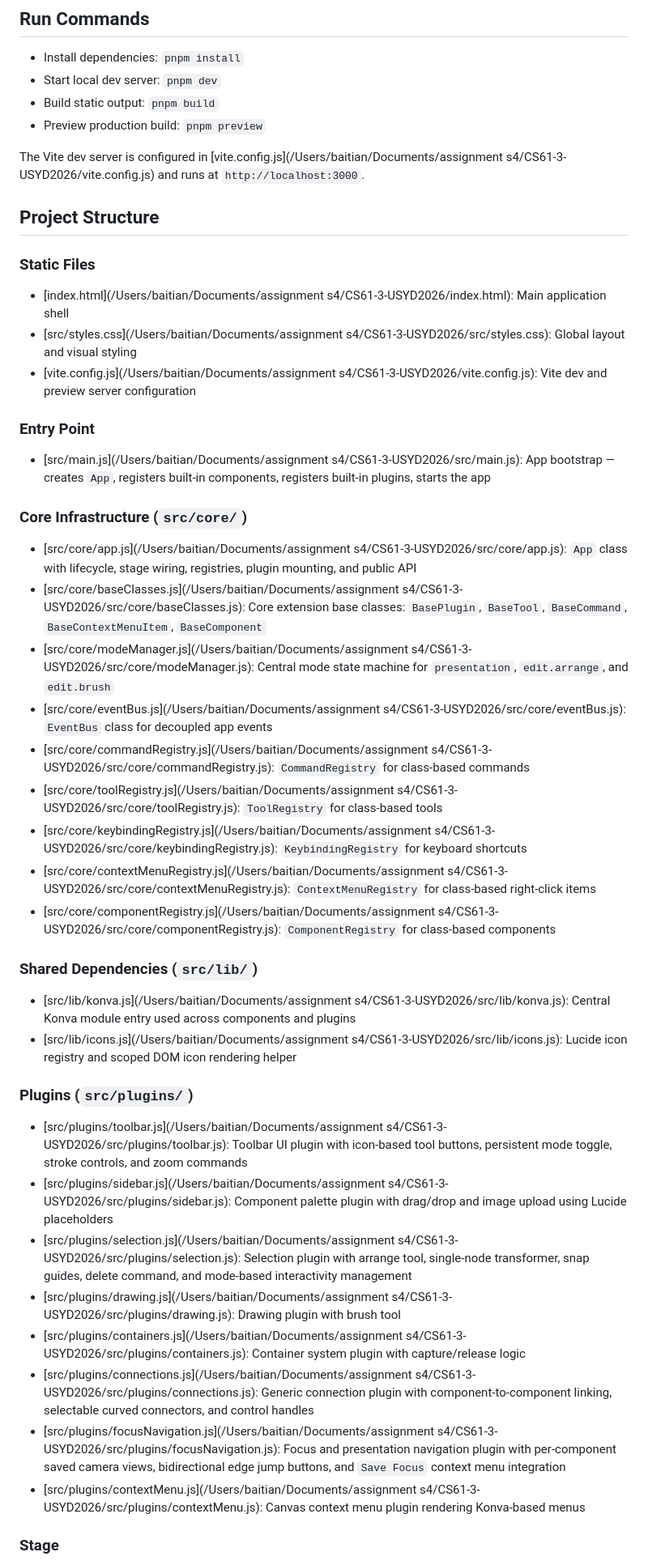
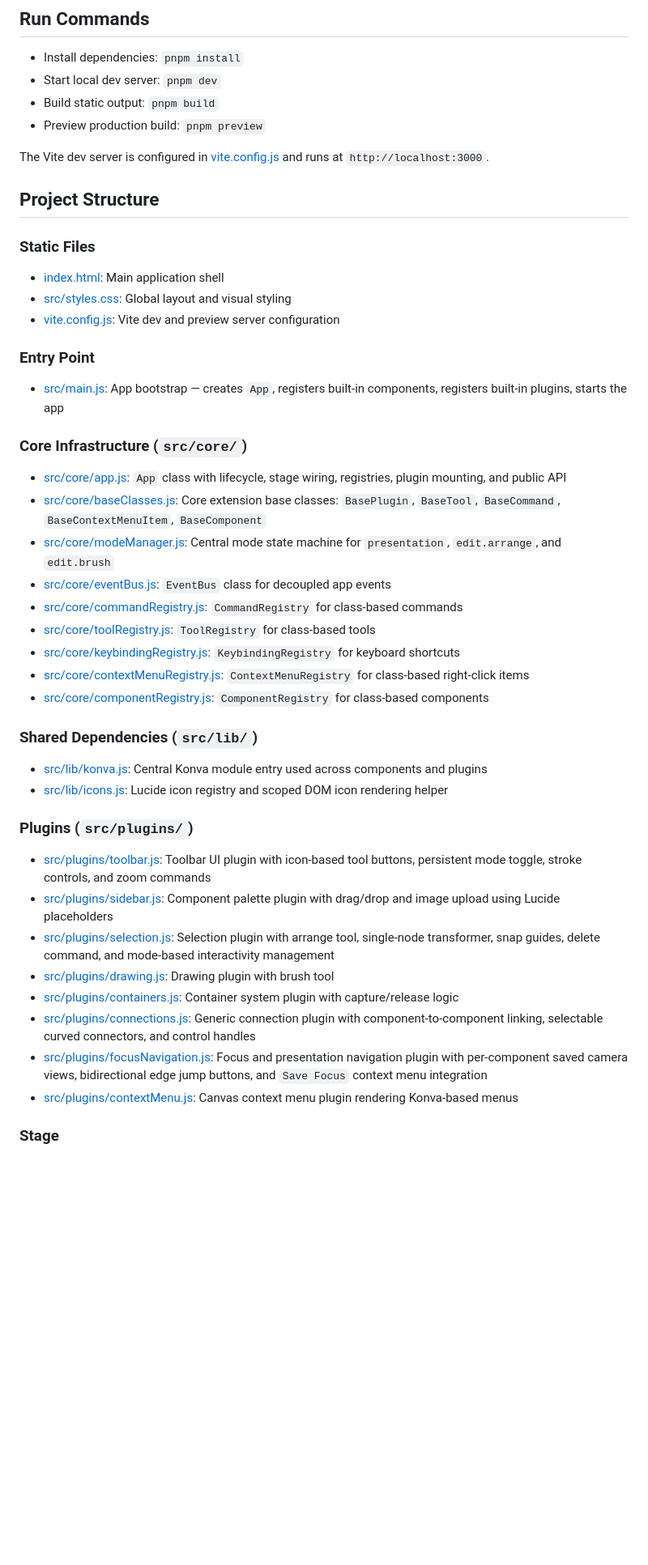
Before and after one commit to arhawk/infinite-canvas-studio, a Markdown page: AGENTS.md, the part around one of its changes. Shown at 81% size. GitHub-like rendering; blank space fills up the shorter version.

Commit message:
docs: clean up AGENTS paths

```diff
--- a/AGENTS.md
+++ b/AGENTS.md
@@ -38,47 +38,47 @@ The app includes:
 - Build static output: `pnpm build`
 - Preview production build: `pnpm preview`
 
-The Vite dev server is configured in [vite.config.js](/Users/baitian/Documents/assignment s4/CS61-3-USYD2026/vite.config.js) and runs at `http://localhost:3000`.
+The Vite dev server is configured in [vite.config.js](vite.config.js) and runs at `http://localhost:3000`.
 
 ## Project Structure
 
 ### Static Files
 
-- [index.html](/Users/baitian/Documents/assignment s4/CS61-3-USYD2026/index.html): Main application shell
-- [src/styles.css](/Users/baitian/Documents/assignment s4/CS61-3-USYD2026/src/styles.css): Global layout and visual styling
-- [vite.config.js](/Users/baitian/Documents/assignment s4/CS61-3-USYD2026/vite.config.js): Vite dev and preview server configuration
+- [index.html](index.html): Main application shell
+- [src/styles.css](src/styles.css): Global layout and visual styling
+- [vite.config.js](vite.config.js): Vite dev and preview server configuration
 
 ### Entry Point
 
-- [src/main.js](/Users/baitian/Documents/assignment s4/CS61-3-USYD2026/src/main.js): App bootstrap — creates `App`, registers built-in components, registers built-in plugins, starts the app
+- [src/main.js](src/main.js): App bootstrap — creates `App`, registers built-in components, registers built-in plugins, starts the app
 
 ### Core Infrastructure (`src/core/`)
 
-- [src/core/app.js](/Users/baitian/Documents/assignment s4/CS61-3-USYD2026/src/core/app.js): `App` class with lifecycle, stage wiring, registries, plugin mounting, and public API
-- [src/core/baseClasses.js](/Users/baitian/Documents/assignment s4/CS61-3-USYD2026/src/core/baseClasses.js): Core extension base classes: `BasePlugin`, `BaseTool`, `BaseCommand`, `BaseContextMenuItem`, `BaseComponent`
-- [src/core/modeManager.js](/Users/baitian/Documents/assignment s4/CS61-3-USYD2026/src/core/modeManager.js): Central mode state machine for `presentation`, `edit.arrange`, and `edit.brush`
-- [src/core/eventBus.js](/Users/baitian/Documents/assignment s4/CS61-3-USYD2026/src/core/eventBus.js): `EventBus` class for decoupled app events
-- [src/core/commandRegistry.js](/Users/baitian/Documents/assignment s4/CS61-3-USYD2026/src/core/commandRegistry.js): `CommandRegistry` for class-based commands
-- [src/core/toolRegistry.js](/Users/baitian/Documents/assignment s4/CS61-3-USYD2026/src/core/toolRegistry.js): `ToolRegistry` for class-based tools
-- [src/core/keybindingRegistry.js](/Users/baitian/Documents/assignment s4/CS61-3-USYD2026/src/core/keybindingRegistry.js): `KeybindingRegistry` for keyboard shortcuts
-- [src/core/contextMenuRegistry.js](/Users/baitian/Documents/assignment s4/CS61-3-USYD2026/src/core/contextMenuRegistry.js): `ContextMenuRegistry` for class-based right-click items
-- [src/core/componentRegistry.js](/Users/baitian/Documents/assignment s4/CS61-3-USYD2026/src/core/componentRegistry.js): `ComponentRegistry` for class-based components
+- [src/core/app.js](src/core/app.js): `App` class with lifecycle, stage wiring, registries, plugin mounting, and public API
+- [src/core/baseClasses.js](src/core/baseClasses.js): Core extension base classes: `BasePlugin`, `BaseTool`, `BaseCommand`, `BaseContextMenuItem`, `BaseComponent`
+- [src/core/modeManager.js](src/core/modeManager.js): Central mode state machine for `presentation`, `edit.arrange`, and `edit.brush`
+- [src/core/eventBus.js](src/core/eventBus.js): `EventBus` class for decoupled app events
+- [src/core/commandRegistry.js](src/core/commandRegistry.js): `CommandRegistry` for class-based commands
+- [src/core/toolRegistry.js](src/core/toolRegistry.js): `ToolRegistry` for class-based tools
+- [src/core/keybindingRegistry.js](src/core/keybindingRegistry.js): `KeybindingRegistry` for keyboard shortcuts
+- [src/core/contextMenuRegistry.js](src/core/contextMenuRegistry.js): `ContextMenuRegistry` for class-based right-click items
+- [src/core/componentRegistry.js](src/core/componentRegistry.js): `ComponentRegistry` for class-based components
 
 ### Shared Dependencies (`src/lib/`)
 
-- [src/lib/konva.js](/Users/baitian/Documents/assignment s4/CS61-3-USYD2026/src/lib/konva.js): Central Konva module entry used across components and plugins
-- [src/lib/icons.js](/Users/baitian/Documents/assignment s4/CS61-3-USYD2026/src/lib/icons.js): Lucide icon registry and scoped DOM icon rendering helper
+- [src/lib/konva.js](src/lib/konva.js): Central Konva module entry used across components and plugins
+- [src/lib/icons.js](src/lib/icons.js): Lucide icon registry and scoped DOM icon rendering helper
 
 ### Plugins (`src/plugins/`)
 
-- [src/plugins/toolbar.js](/Users/baitian/Documents/assignment s4/CS61-3-USYD2026/src/plugins/toolbar.js): Toolbar UI plugin with icon-based tool buttons, persistent mode toggle, stroke controls, and zoom commands
-- [src/plugins/sidebar.js](/Users/baitian/Documents/assignment s4/CS61-3-USYD2026/src/plugins/sidebar.js): Component palette plugin with drag/drop and image upload using Lucide placeholders
-- [src/plugins/selection.js](/Users/baitian/Documents/assignment s4/CS61-3-USYD2026/src/plugins/selection.js): Selection plugin with arrange tool, single-node transformer, snap guides, delete command, and mode-based interactivity management
-- [src/plugins/drawing.js](/Users/baitian/Documents/assignment s4/CS61-3-USYD2026/src/plugins/drawing.js): Drawing plugin with brush tool
-- [src/plugins/containers.js](/Users/baitian/Documents/assignment s4/CS61-3-USYD2026/src/plugins/containers.js): Container system plugin with capture/release logic
-- [src/plugins/connections.js](/Users/baitian/Documents/assignment s4/CS61-3-USYD2026/src/plugins/connections.js): Generic connection plugin with component-to-component linking, selectable curved connectors, and control handles
-- [src/plugins/focusNavigation.js](/Users/baitian/Documents/assignment s4/CS61-3-USYD2026/src/plugins/focusNavigation.js): Focus and presentation navigation plugin with per-component saved camera views, bidirectional edge jump buttons, and `Save Focus` context menu integration
-- [src/plugins/contextMenu.js](/Users/baitian/Documents/assignment s4/CS61-3-USYD2026/src/plugins/contextMenu.js): Canvas context menu plugin rendering Konva-based menus
+- [src/plugins/toolbar.js](src/plugins/toolbar.js): Toolbar UI plugin with icon-based tool buttons, persistent mode toggle, stroke controls, and zoom commands
+- [src/plugins/sidebar.js](src/plugins/sidebar.js): Component palette plugin with drag/drop and image upload using Lucide placeholders
+- [src/plugins/selection.js](src/plugins/selection.js): Selection plugin with arrange tool, single-node transformer, snap guides, delete command, and mode-based interactivity management
+- [src/plugins/drawing.js](src/plugins/drawing.js): Drawing plugin with brush tool
+- [src/plugins/containers.js](src/plugins/containers.js): Container system plugin with capture/release logic
+- [src/plugins/connections.js](src/plugins/connections.js): Generic connection plugin with component-to-component linking, selectable curved connectors, and control handles
+- [src/plugins/focusNavigation.js](src/plugins/focusNavigation.js): Focus and presentation navigation plugin with per-component saved camera views, bidirectional edge jump buttons, and `Save Focus` context menu integration
+- [src/plugins/contextMenu.js](src/plugins/contextMenu.js): Canvas context menu plugin rendering Konva-based menus
 
 ### Stage
 
```
Also changed, not shown: other parts of AGENTS.md (+20 -23 lines).
